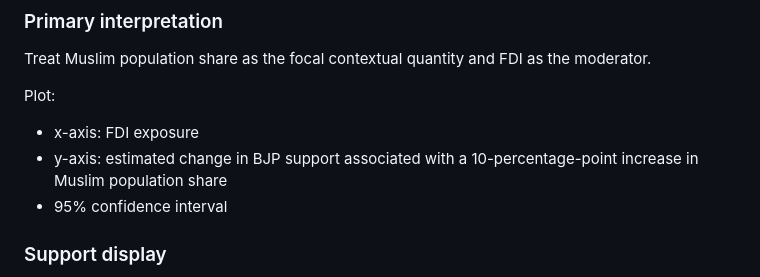
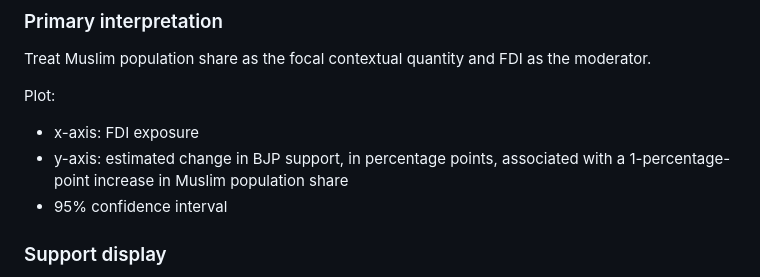
Before and after one commit to Daevan-Mangalmurti/Switchers-India, a Markdown page: docs/model_registry.md, the part around the change. Drawn GitHub-style.

Commit message:
Use one-point Muslim-share marginal effects

```diff
--- a/docs/model_registry.md
+++ b/docs/model_registry.md
@@ -404,8 +404,8 @@ moderator.
 Plot:
 
 - x-axis: FDI exposure
-- y-axis: estimated change in BJP support associated with a 10-percentage-point
-  increase in Muslim population share
+- y-axis: estimated change in BJP support, in percentage points, associated
+  with a 1-percentage-point increase in Muslim population share
 - 95% confidence interval
 
 ### Support display
```
